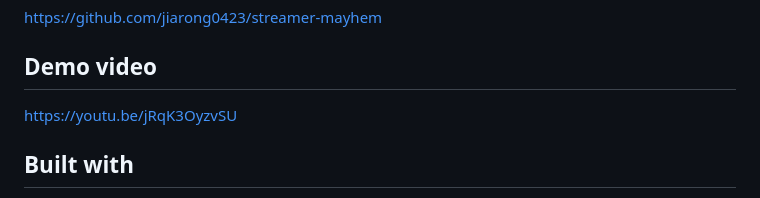
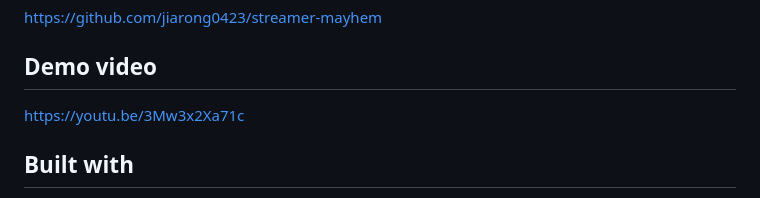
Before and after one commit to jiarong0423/streamer-mayhem, a Markdown page: SUBMISSION.md, the part around the change. Rendered like a GitHub page.

```diff
--- a/SUBMISSION.md
+++ b/SUBMISSION.md
@@ -29,7 +29,7 @@ In the main Codex thread (about 16 hours and 1,615 tool calls) I designed the pl
 https://github.com/jiarong0423/streamer-mayhem
 
 ## Demo video
-https://youtu.be/jRqK3OyzvSU
+https://youtu.be/3Mw3x2Xa71c
 
 ## Built with
 JavaScript (no build step), Node.js, HTML Canvas, Twitch EventSub WebSocket, Twitch OAuth, OBS Browser Source, OpenAI Codex, Claude Code, Kokoro-82M (local announcer voice clips).
```
Also changed, not shown: README.md (+1 -1 lines).
